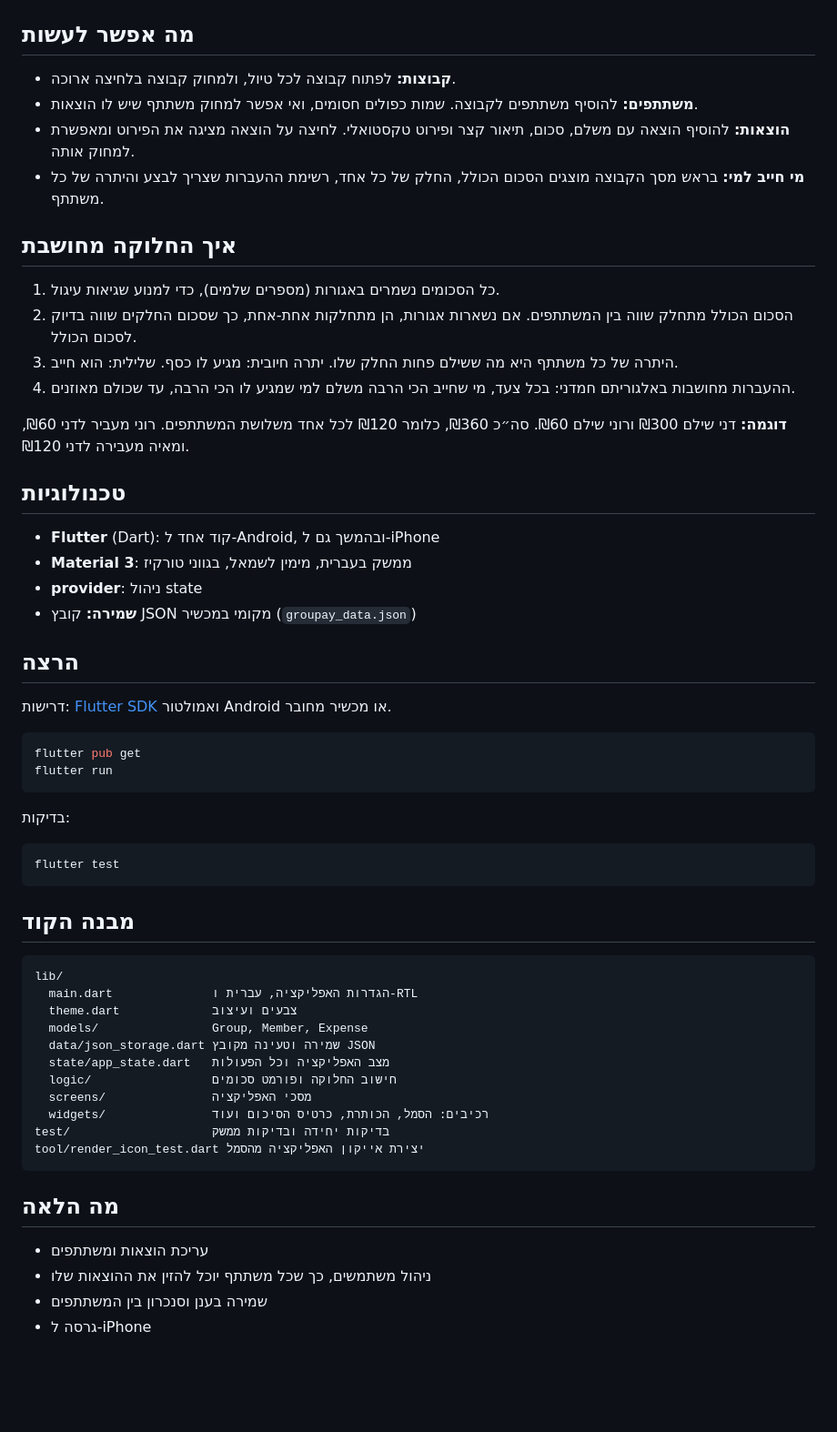
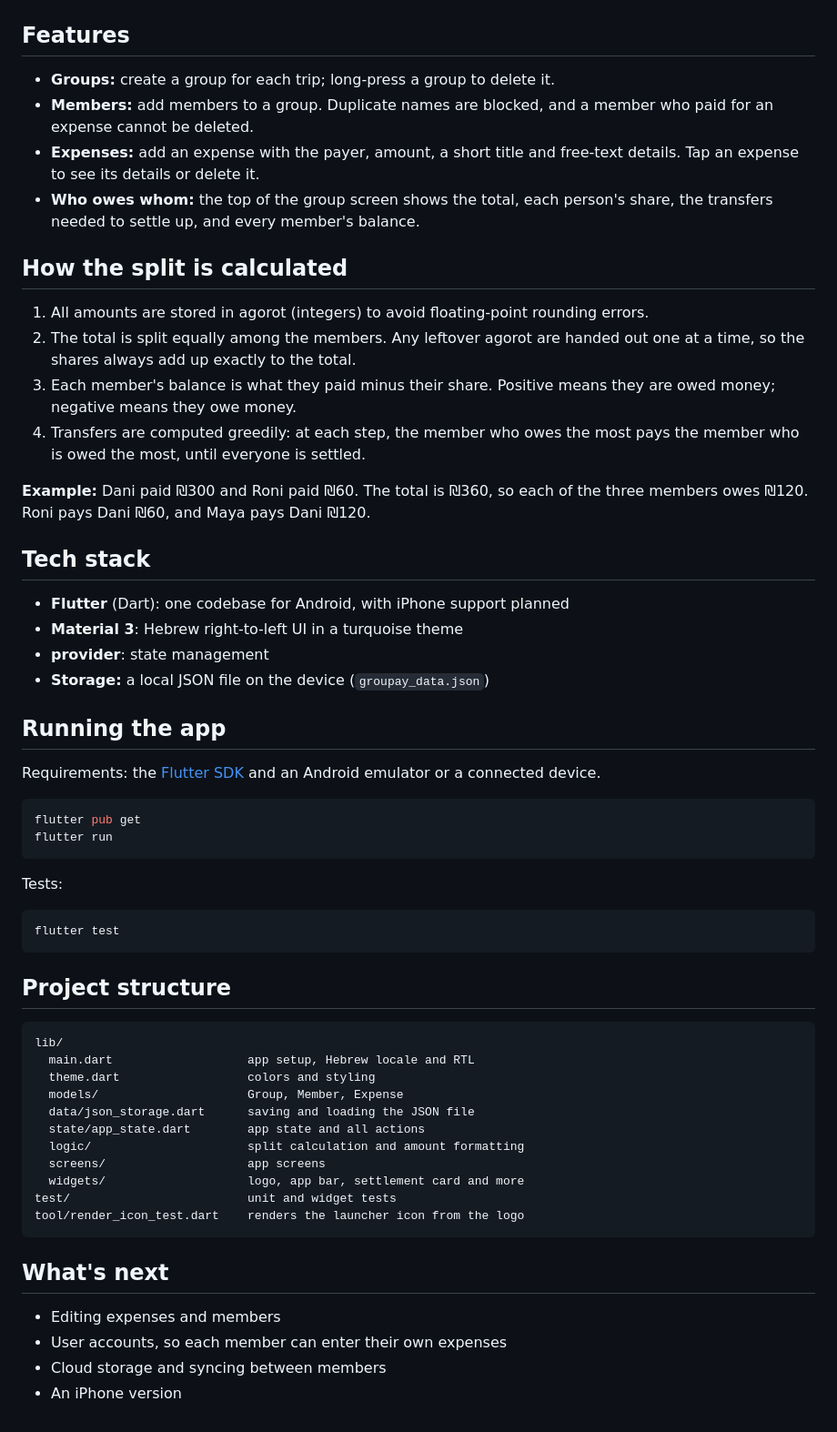
Before and after one commit to mordehayLevi4050/project-for-course, a Markdown page: README.md, the part around one of its changes. Shown at 91% size. Rendered like a GitHub page; blank space fills up the shorter version.

Commit message:
Translate README to English
Co-Authored-By: Claude Opus 5.5 <noreply@anthropic.com>

````diff
--- a/README.md
+++ b/README.md
@@ -22,63 +22,63 @@ GrouPay מנהלת קבוצה לכל טיול ומציגה בזמן אמת כמ
 |:---:|:---:|:---:|:---:|
 | <img src="docs/screenshots/home_empty.png" width="200"> | <img src="docs/screenshots/home_groups.png" width="200"> | <img src="docs/screenshots/group_summary.png" width="200"> | <img src="docs/screenshots/expense_details.png" width="200"> |
 
-## מה אפשר לעשות
+## Features
 
-- **קבוצות:** לפתוח קבוצה לכל טיול, ולמחוק קבוצה בלחיצה ארוכה.
-- **משתתפים:** להוסיף משתתפים לקבוצה. שמות כפולים חסומים, ואי אפשר למחוק משתתף שיש לו הוצאות.
-- **הוצאות:** להוסיף הוצאה עם משלם, סכום, תיאור קצר ופירוט טקסטואלי. לחיצה על הוצאה מציגה את הפירוט ומאפשרת למחוק אותה.
-- **מי חייב למי:** בראש מסך הקבוצה מוצגים הסכום הכולל, החלק של כל אחד, רשימת ההעברות שצריך לבצע והיתרה של כל משתתף.
+- **Groups:** create a group for each trip; long-press a group to delete it.
+- **Members:** add members to a group. Duplicate names are blocked, and a member who paid for an expense cannot be deleted.
+- **Expenses:** add an expense with the payer, amount, a short title and free-text details. Tap an expense to see its details or delete it.
+- **Who owes whom:** the top of the group screen shows the total, each person's share, the transfers needed to settle up, and every member's balance.
 
-## איך החלוקה מחושבת
+## How the split is calculated
 
-1. כל הסכומים נשמרים באגורות (מספרים שלמים), כדי למנוע שגיאות עיגול.
-2. הסכום הכולל מתחלק שווה בין המשתתפים. אם נשארות אגורות, הן מתחלקות אחת-אחת, כך שסכום החלקים שווה בדיוק לסכום הכולל.
-3. היתרה של כל משתתף היא מה ששילם פחות החלק שלו. יתרה חיובית: מגיע לו כסף. שלילית: הוא חייב.
-4. ההעברות מחושבות באלגוריתם חמדני: בכל צעד, מי שחייב הכי הרבה משלם למי שמגיע לו הכי הרבה, עד שכולם מאוזנים.
+1. All amounts are stored in agorot (integers) to avoid floating-point rounding errors.
+2. The total is split equally among the members. Any leftover agorot are handed out one at a time, so the shares always add up exactly to the total.
+3. Each member's balance is what they paid minus their share. Positive means they are owed money; negative means they owe money.
+4. Transfers are computed greedily: at each step, the member who owes the most pays the member who is owed the most, until everyone is settled.
 
-**דוגמה:** דני שילם ₪300 ורוני שילם ₪60. סה״כ ₪360, כלומר ₪120 לכל אחד משלושת המשתתפים. רוני מעביר לדני ₪60, ומאיה מעבירה לדני ₪120.
+**Example:** Dani paid ₪300 and Roni paid ₪60. The total is ₪360, so each of the three members owes ₪120. Roni pays Dani ₪60, and Maya pays Dani ₪120.
 
-## טכנולוגיות
+## Tech stack
 
-- **Flutter** (Dart): קוד אחד ל-Android, ובהמשך גם ל-iPhone
-- **Material 3**: ממשק בעברית, מימין לשמאל, בגווני טורקיז
-- **provider**: ניהול state
-- **שמירה:** קובץ JSON מקומי במכשיר (`groupay_data.json`)
+- **Flutter** (Dart): one codebase for Android, with iPhone support planned
+- **Material 3**: Hebrew right-to-left UI in a turquoise theme
+- **provider**: state management
+- **Storage:** a local JSON file on the device (`groupay_data.json`)
 
-## הרצה
+## Running the app
 
-דרישות: [Flutter SDK](https://docs.flutter.dev/get-started/install) ואמולטור Android או מכשיר מחובר.
+Requirements: the [Flutter SDK](https://docs.flutter.dev/get-started/install) and an Android emulator or a connected device.
 
 ```bash
 flutter pub get
 flutter run
 ```
 
-בדיקות:
+Tests:
 
 ```bash
 flutter test
 ```
 
-## מבנה הקוד
+## Project structure
 
 ```
 lib/
-  main.dart              הגדרות האפליקציה, עברית ו-RTL
-  theme.dart             צבעים ועיצוב
-  models/                Group, Member, Expense
-  data/json_storage.dart שמירה וטעינה מקובץ JSON
-  state/app_state.dart   מצב האפליקציה וכל הפעולות
-  logic/                 חישוב החלוקה ופורמט סכומים
-  screens/               מסכי האפליקציה
-  widgets/               רכיבים: הסמל, הכותרת, כרטיס הסיכום ועוד
-test/                    בדיקות יחידה ובדיקות ממשק
-tool/render_icon_test.dart יצירת אייקון האפליקציה מהסמל
+  main.dart                   app setup, Hebrew locale and RTL
+  theme.dart                  colors and styling
+  models/                     Group, Member, Expense
+  data/json_storage.dart      saving and loading the JSON file
+  state/app_state.dart        app state and all actions
+  logic/                      split calculation and amount formatting
+  screens/                    app screens
+  widgets/                    logo, app bar, settlement card and more
+test/                         unit and widget tests
+tool/render_icon_test.dart    renders the launcher icon from the logo
 ```
 
-## מה הלאה
+## What's next
 
-- עריכת הוצאות ומשתתפים
-- ניהול משתמשים, כך שכל משתתף יוכל להזין את ההוצאות שלו
-- שמירה בענן וסנכרון בין המשתתפים
-- גרסה ל-iPhone
+- Editing expenses and members
+- User accounts, so each member can enter their own expenses
+- Cloud storage and syncing between members
+- An iPhone version
````
Also changed, not shown: other parts of README.md (+7 -7 lines).
